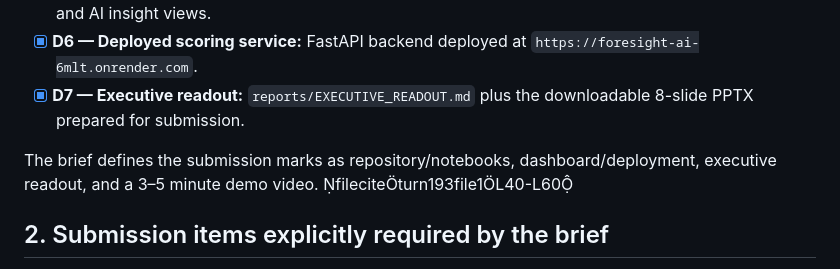
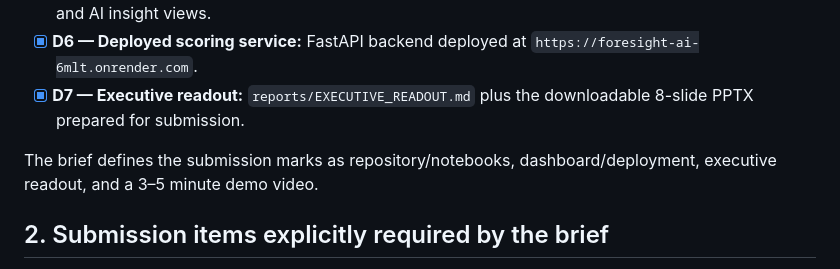
Before and after one commit to darshxn10x/foresight-ai, a Markdown page: docs/FINAL_SUBMISSION_CHECKLIST.md, the part around the change. Rendered like a GitHub page.

```diff
--- a/docs/FINAL_SUBMISSION_CHECKLIST.md
+++ b/docs/FINAL_SUBMISSION_CHECKLIST.md
@@ -17,7 +17,7 @@ The ZIDIO engagement brief defines seven core deliverables (D1–D7):
 - [x] **D6 — Deployed scoring service:** FastAPI backend deployed at `https://foresight-ai-6mlt.onrender.com`.
 - [x] **D7 — Executive readout:** `reports/EXECUTIVE_READOUT.md` plus the downloadable 8-slide PPTX prepared for submission.
 
-The brief defines the submission marks as repository/notebooks, dashboard/deployment, executive readout, and a 3–5 minute demo video. fileciteturn193file1L40-L60
+The brief defines the submission marks as repository/notebooks, dashboard/deployment, executive readout, and a 3–5 minute demo video.
 
 ## 2. Submission items explicitly required by the brief
 
```
